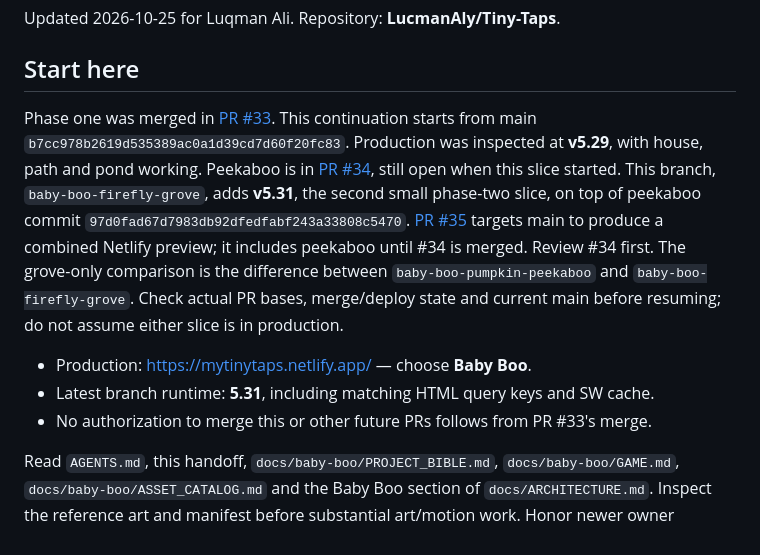
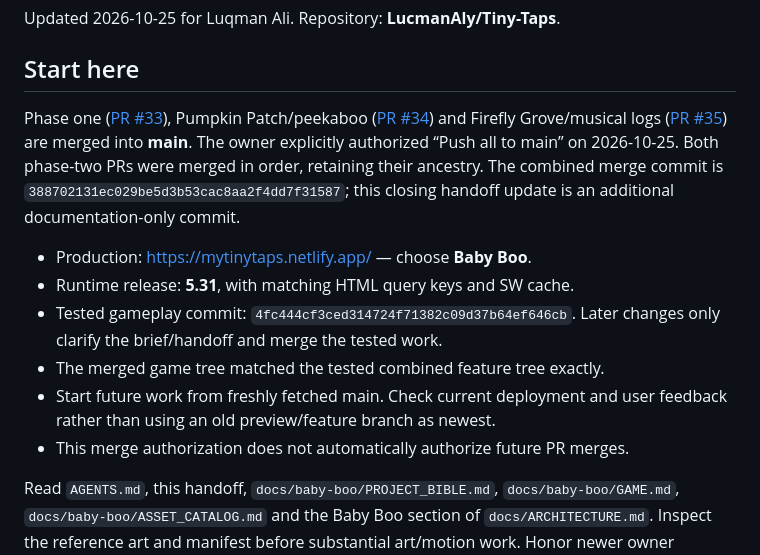
Before and after one commit to LucmanAly/Tiny-Taps, a Markdown page: docs/baby-boo/NEXT_SESSION.md, the part around the change. Drawn GitHub-style.

```diff
--- a/docs/baby-boo/NEXT_SESSION.md
+++ b/docs/baby-boo/NEXT_SESSION.md
@@ -4,22 +4,22 @@ Updated 2026-10-25 for Luqman Ali. Repository: **LucmanAly/Tiny-Taps**.
 
 ## Start here
 
-Phase one was merged in [PR #33](https://github.com/LucmanAly/Tiny-Taps/pull/33).
-This continuation starts from main `b7cc978b2619d535389ac0a1d39cd7d60f20fc83`.
-Production was inspected at **v5.29**, with house, path and pond working.
-Peekaboo is in [PR #34](https://github.com/LucmanAly/Tiny-Taps/pull/34), still
-open when this slice started. This branch, `baby-boo-firefly-grove`, adds
-**v5.31**, the second small phase-two slice, on top of peekaboo commit
-`97d0fad67d7983db92dfedfabf243a33808c5470`. [PR #35](https://github.com/LucmanAly/Tiny-Taps/pull/35)
-targets main to produce a combined Netlify preview; it includes peekaboo until
-#34 is merged. Review #34 first. The grove-only comparison is the difference
-between `baby-boo-pumpkin-peekaboo` and `baby-boo-firefly-grove`. Check actual
-PR bases, merge/deploy state and current main before resuming; do not assume
-either slice is in production.
+Phase one ([PR #33](https://github.com/LucmanAly/Tiny-Taps/pull/33)),
+Pumpkin Patch/peekaboo ([PR #34](https://github.com/LucmanAly/Tiny-Taps/pull/34))
+and Firefly Grove/musical logs ([PR #35](https://github.com/LucmanAly/Tiny-Taps/pull/35))
+are merged into **main**. The owner explicitly authorized “Push all to main”
+on 2026-10-25. Both phase-two PRs were merged in order, retaining their ancestry.
+The combined merge commit is `388702131ec029be5d3b53cac8aa2f4dd7f31587`;
+this closing handoff update is an additional documentation-only commit.
 
 - Production: https://mytinytaps.netlify.app/ — choose **Baby Boo**.
-- Latest branch runtime: **5.31**, including matching HTML query keys and SW cache.
-- No authorization to merge this or other future PRs follows from PR #33's merge.
+- Runtime release: **5.31**, with matching HTML query keys and SW cache.
+- Tested gameplay commit: `4fc444cf3ced314724f71382c09d37b64ef646cb`.
+  Later changes only clarify the brief/handoff and merge the tested work.
+- The merged game tree matched the tested combined feature tree exactly.
+- Start future work from freshly fetched main. Check current deployment and
+  user feedback rather than using an old preview/feature branch as newest.
+- This merge authorization does not automatically authorize future PR merges.
 
 Read `AGENTS.md`, this handoff, `docs/baby-boo/PROJECT_BIBLE.md`,
 `docs/baby-boo/GAME.md`, `docs/baby-boo/ASSET_CATALOG.md` and the Baby Boo
```
Also changed, not shown: docs/baby-boo/GAME.md (+3 -4 lines).
